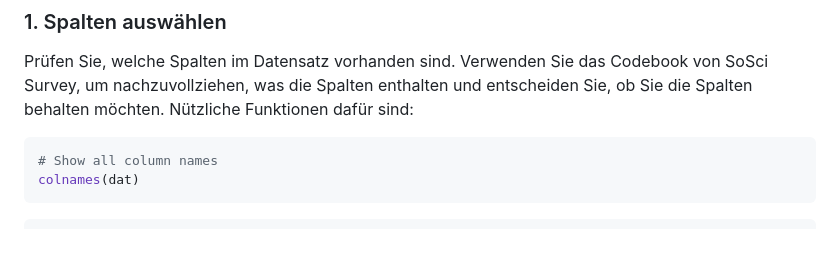
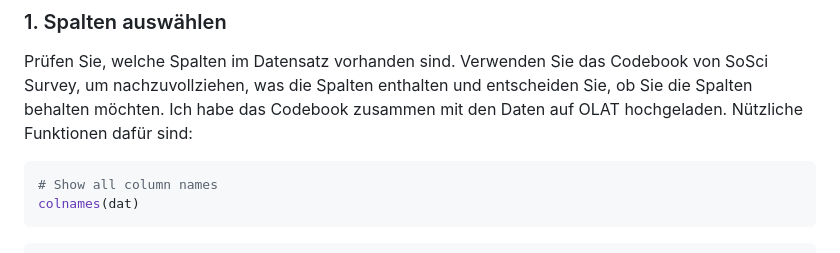
Before and after one commit to jkillisch/empra_data_prep, a Markdown page: README.md, the part around the change. Drawn GitHub-style.

````diff
--- a/README.md
+++ b/README.md
@@ -572,6 +572,7 @@ Mehr Informationen finden Sie in der help-file: ?dplyr::starwars
 Prüfen Sie, welche Spalten im Datensatz vorhanden sind. Verwenden Sie
 das Codebook von SoSci Survey, um nachzuvollziehen, was die Spalten
 enthalten und entscheiden Sie, ob Sie die Spalten behalten möchten.
+Ich habe das Codebook zusammen mit den Daten auf OLAT hochgeladen.
 Nützliche Funktionen dafür sind:
 
 ``` r
````
